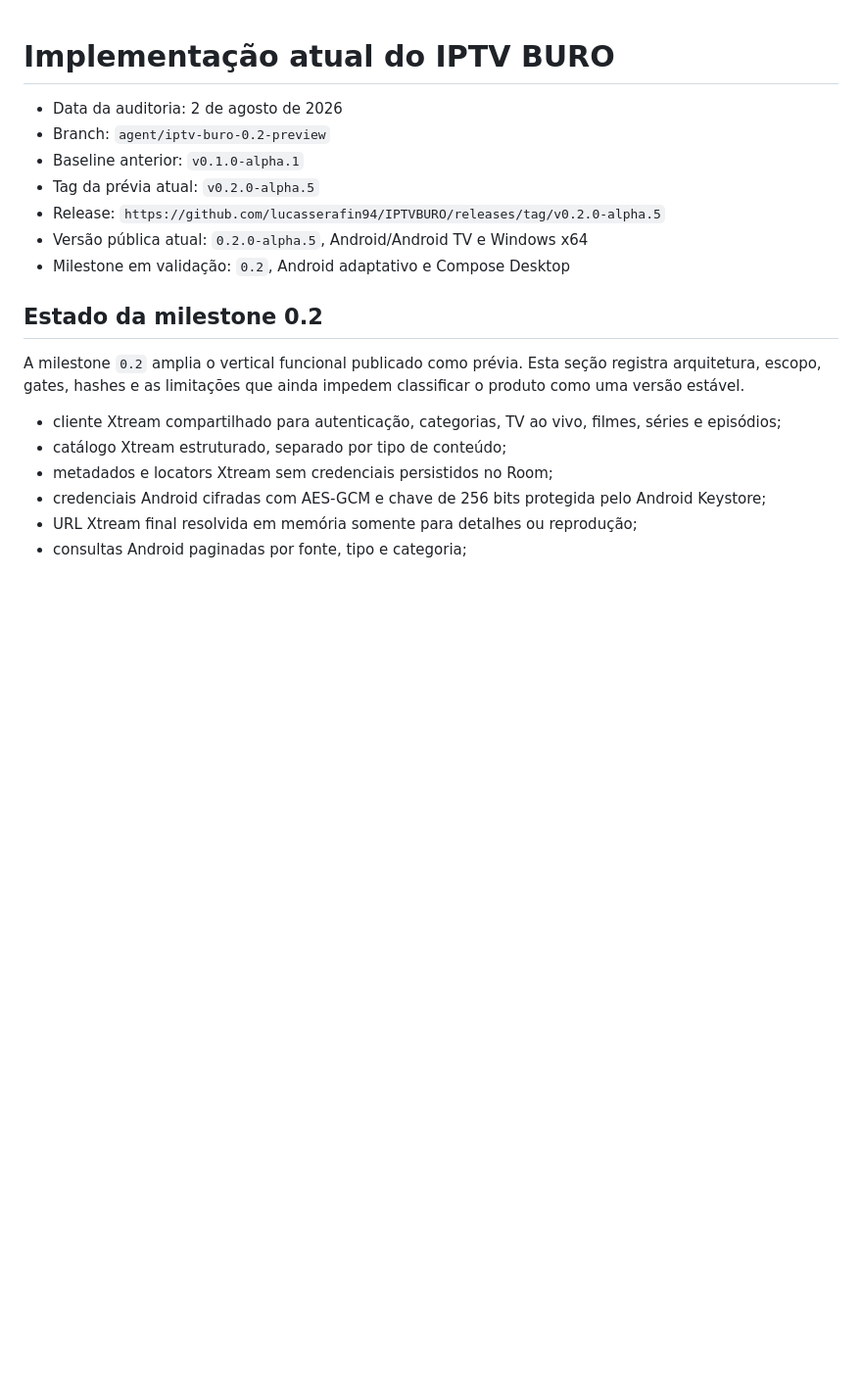
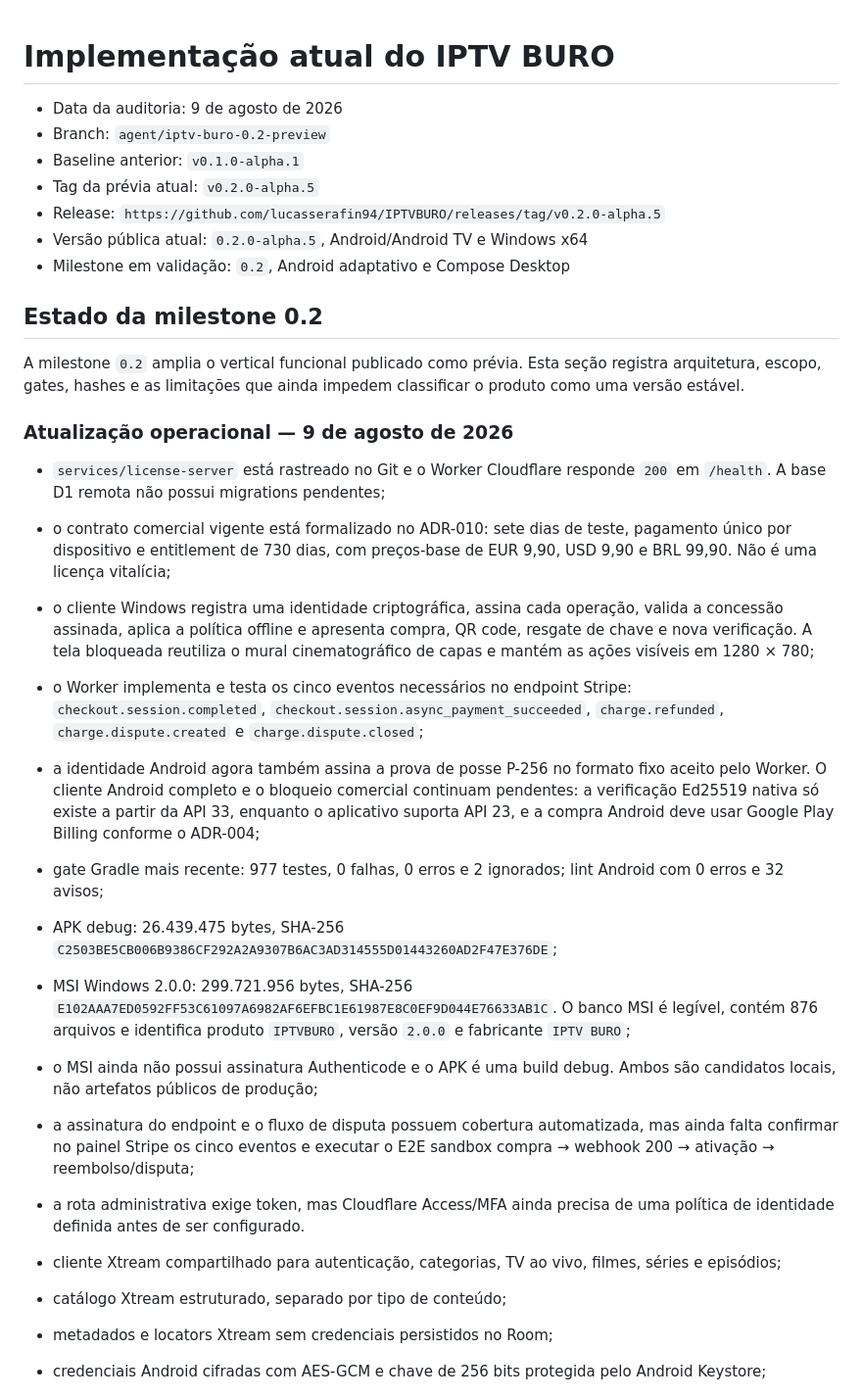
Before and after one commit to serafinnike-create/IPTVBURO, a Markdown page: docs/status/CURRENT_IMPLEMENTATION.md, the part around the change. Shown at 98% size. Rendered like a GitHub page; blank space fills up the shorter version.

Commit message:
docs: record licensing and release validation

```diff
--- a/docs/status/CURRENT_IMPLEMENTATION.md
+++ b/docs/status/CURRENT_IMPLEMENTATION.md
@@ -1,6 +1,6 @@
 # Implementação atual do IPTV BURO
 
-- Data da auditoria: 2 de agosto de 2026
+- Data da auditoria: 9 de agosto de 2026
 - Branch: `agent/iptv-buro-0.2-preview`
 - Baseline anterior: `v0.1.0-alpha.1`
 - Tag da prévia atual: `v0.2.0-alpha.5`
@@ -14,6 +14,41 @@
 A milestone `0.2` amplia o vertical funcional publicado como prévia. Esta seção
 registra arquitetura, escopo, gates, hashes e as limitações que ainda impedem
 classificar o produto como uma versão estável.
+
+### Atualização operacional — 9 de agosto de 2026
+
+- `services/license-server` está rastreado no Git e o Worker Cloudflare responde
+  `200` em `/health`. A base D1 remota não possui migrations pendentes;
+- o contrato comercial vigente está formalizado no ADR-010: sete dias de teste,
+  pagamento único por dispositivo e entitlement de 730 dias, com preços-base de
+  EUR 9,90, USD 9,90 e BRL 99,90. Não é uma licença vitalícia;
+- o cliente Windows registra uma identidade criptográfica, assina cada operação,
+  valida a concessão assinada, aplica a política offline e apresenta compra,
+  QR code, resgate de chave e nova verificação. A tela bloqueada reutiliza o
+  mural cinematográfico de capas e mantém as ações visíveis em 1280 × 780;
+- o Worker implementa e testa os cinco eventos necessários no endpoint Stripe:
+  `checkout.session.completed`, `checkout.session.async_payment_succeeded`,
+  `charge.refunded`, `charge.dispute.created` e `charge.dispute.closed`;
+- a identidade Android agora também assina a prova de posse P-256 no formato
+  fixo aceito pelo Worker. O cliente Android completo e o bloqueio comercial
+  continuam pendentes: a verificação Ed25519 nativa só existe a partir da API
+  33, enquanto o aplicativo suporta API 23, e a compra Android deve usar Google
+  Play Billing conforme o ADR-004;
+- gate Gradle mais recente: 977 testes, 0 falhas, 0 erros e 2 ignorados; lint
+  Android com 0 erros e 32 avisos;
+- APK debug: 26.439.475 bytes, SHA-256
+  `C2503BE5CB006B9386CF292A2A9307B6AC3AD314555D01443260AD2F47E376DE`;
+- MSI Windows 2.0.0: 299.721.956 bytes, SHA-256
+  `E102AAA7ED0592FF53C61097A6982AF6EFBC1E61987E8C0EF9D044E76633AB1C`.
+  O banco MSI é legível, contém 876 arquivos e identifica produto `IPTVBURO`,
+  versão `2.0.0` e fabricante `IPTV BURO`;
+- o MSI ainda não possui assinatura Authenticode e o APK é uma build debug.
+  Ambos são candidatos locais, não artefatos públicos de produção;
+- a assinatura do endpoint e o fluxo de disputa possuem cobertura automatizada,
+  mas ainda falta confirmar no painel Stripe os cinco eventos e executar o E2E
+  sandbox compra → webhook 200 → ativação → reembolso/disputa;
+- a rota administrativa exige token, mas Cloudflare Access/MFA ainda precisa de
+  uma política de identidade definida antes de ser configurado.
 
 - cliente Xtream compartilhado para autenticação, categorias, TV ao vivo,
   filmes, séries e episódios;
```
